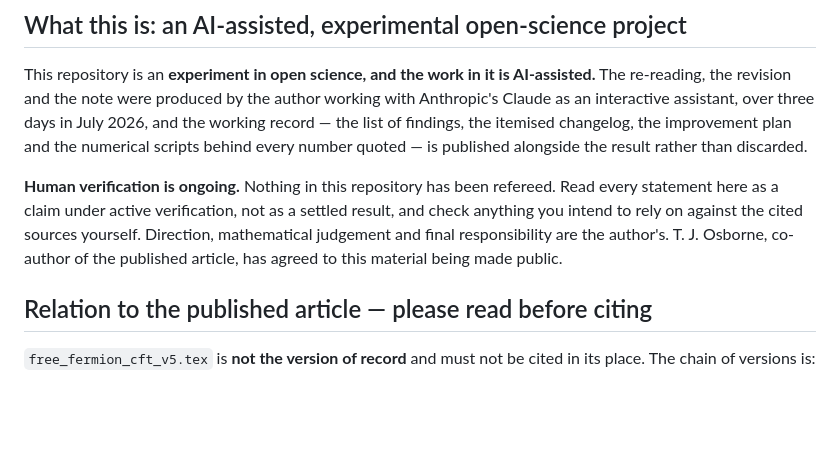
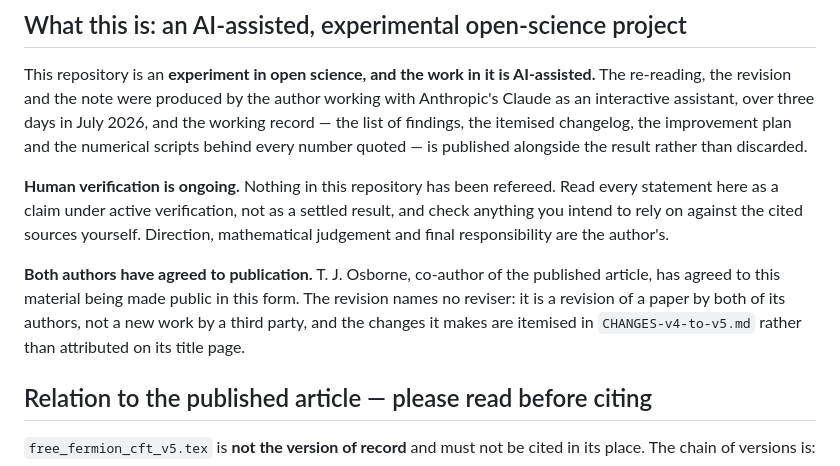
Before and after one commit to alexander-stottmeister/lattice_cft, a Markdown page: README.md, the part around the change. Rendered like a GitHub page; blank space fills up the shorter version.

Commit message:
README: the agreement to publish, and that the revision names no reviser
The co-author's agreement was already recorded, but as the last clause of a
paragraph about verification being ongoing, where a reader looking for the
provenance of the work would not find it. It has its own paragraph now.

Recorded beside it: the revision names no reviser. It is a revision of a paper
by both of its authors rather than a new work by a third party, and what it
changes is itemised in the changelog rather than attributed on its title page.

Co-Authored-By: Claude Opus 5 <noreply@anthropic.com>

```diff
--- a/README.md
+++ b/README.md
@@ -41,8 +41,12 @@ number quoted — is published alongside the result rather than discarded.
 **Human verification is ongoing.** Nothing in this repository has been refereed. Read every
 statement here as a claim under active verification, not as a settled result, and check anything
 you intend to rely on against the cited sources yourself. Direction, mathematical judgement and
-final responsibility are the author's. T. J. Osborne, co-author of the published article, has
-agreed to this material being made public.
+final responsibility are the author's.
+
+**Both authors have agreed to publication.** T. J. Osborne, co-author of the published article,
+has agreed to this material being made public in this form. The revision names no reviser: it is
+a revision of a paper by both of its authors, not a new work by a third party, and the changes it
+makes are itemised in `CHANGES-v4-to-v5.md` rather than attributed on its title page.
 
 ## Relation to the published article — please read before citing
 
```
